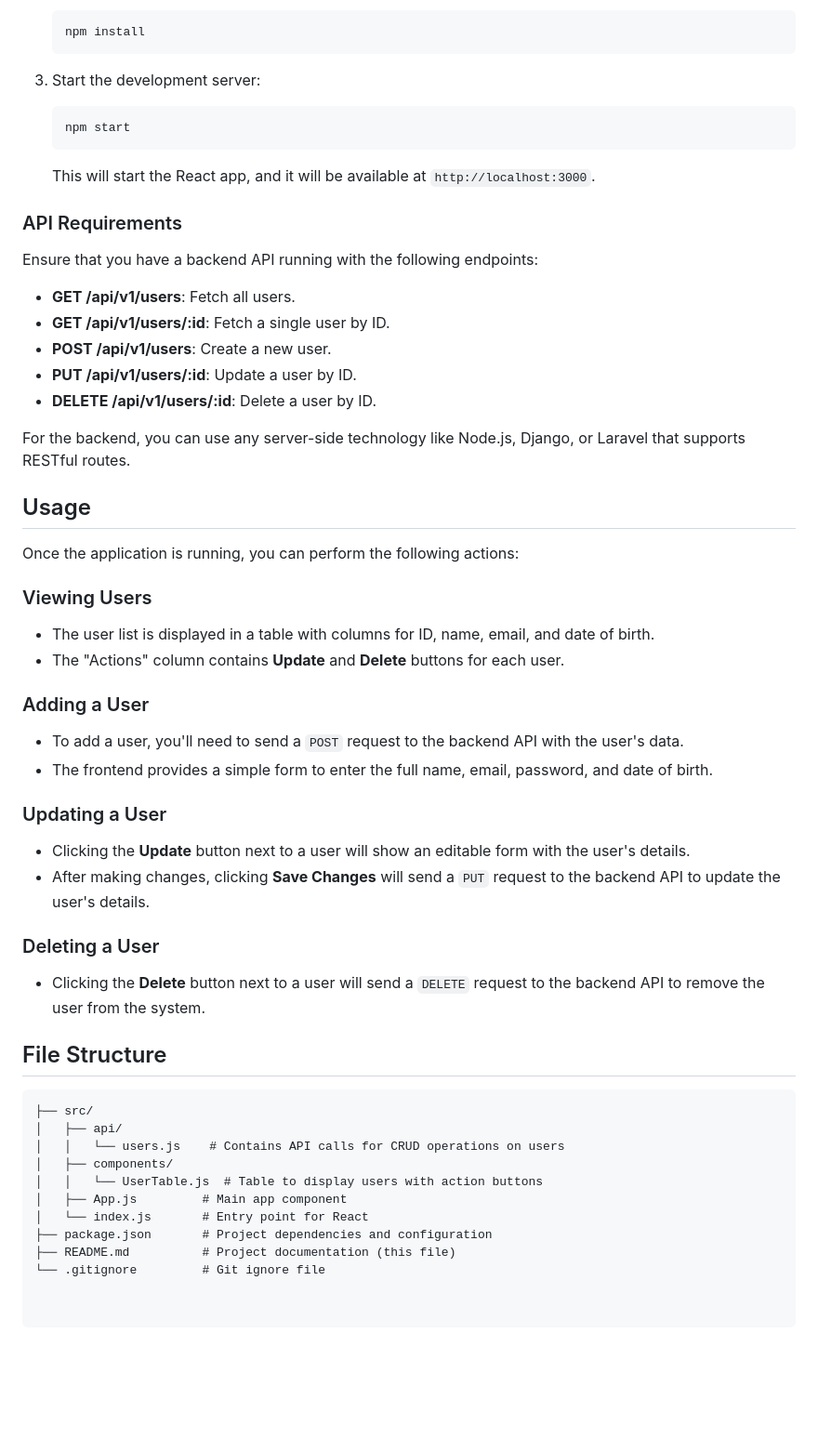
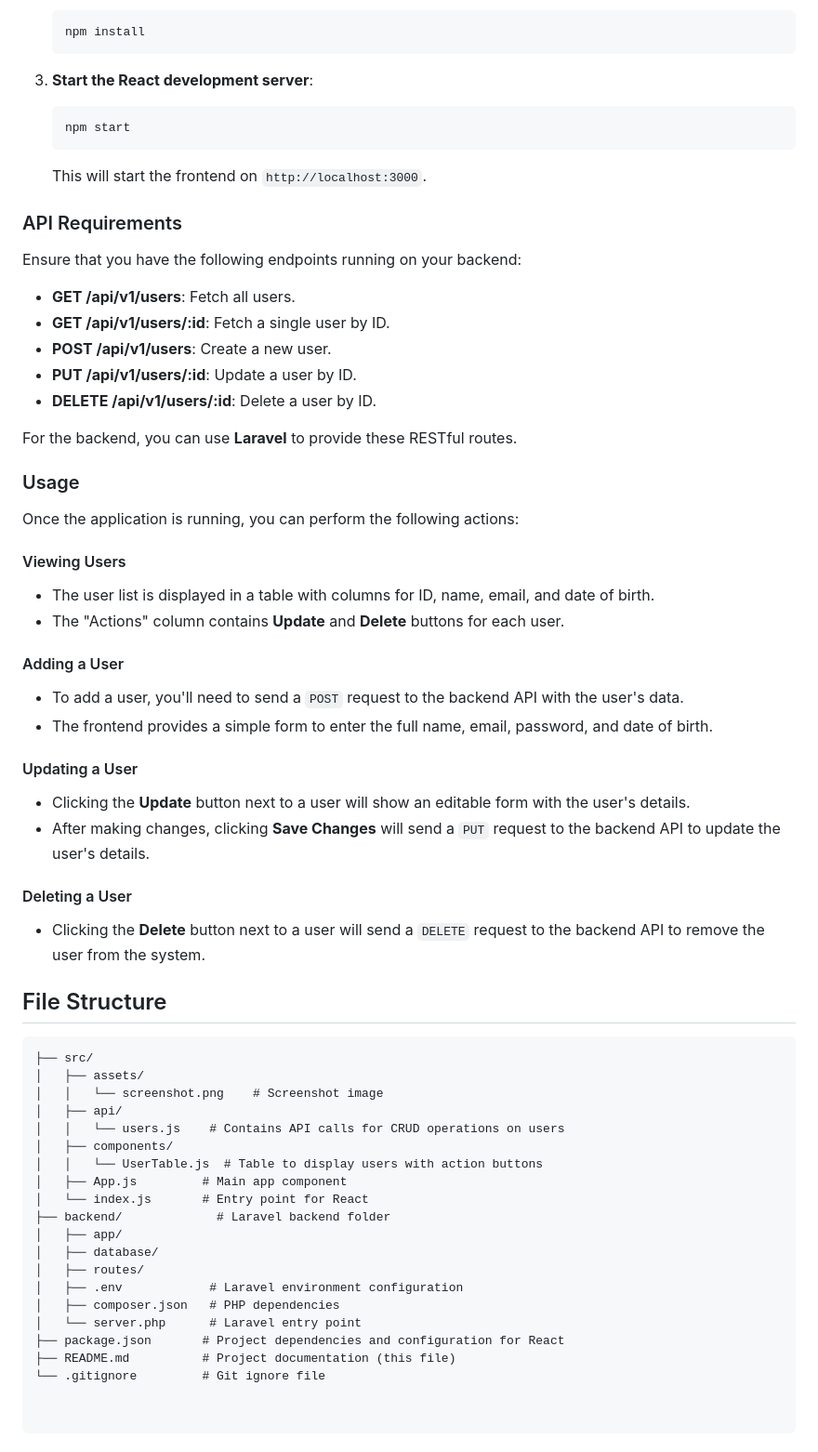
Before and after one commit to SandeepSDE-eng/user-management-system, a Markdown page: README.md, the part around the change printed below. Shown: that part at 93% size. Rendered like a GitHub page; blank space fills up the shorter version.

````diff
--- a/README.md
+++ b/README.md
@@ -44,17 +116,17 @@ This is a simple User Management application built using **React** for the front
     npm install
     ```
 
-3. Start the development server:
+3. **Start the React development server**:
 
     ```bash
     npm start
     ```
 
-   This will start the React app, and it will be available at `http://localhost:3000`.
+   This will start the frontend on `http://localhost:3000`.
 
 ### API Requirements
 
-Ensure that you have a backend API running with the following endpoints:
+Ensure that you have the following endpoints running on your backend:
 
 - **GET /api/v1/users**: Fetch all users.
 - **GET /api/v1/users/:id**: Fetch a single user by ID.
@@ -62,28 +134,28 @@ Ensure that you have a backend API running with the following endpoints:
 - **PUT /api/v1/users/:id**: Update a user by ID.
 - **DELETE /api/v1/users/:id**: Delete a user by ID.
 
-For the backend, you can use any server-side technology like Node.js, Django, or Laravel that supports RESTful routes.
+For the backend, you can use **Laravel** to provide these RESTful routes.
 
-## Usage
+### Usage
 
 Once the application is running, you can perform the following actions:
 
-### Viewing Users
+#### Viewing Users
 
 - The user list is displayed in a table with columns for ID, name, email, and date of birth.
 - The "Actions" column contains **Update** and **Delete** buttons for each user.
 
-### Adding a User
+#### Adding a User
 
 - To add a user, you'll need to send a `POST` request to the backend API with the user's data.
 - The frontend provides a simple form to enter the full name, email, password, and date of birth.
 
-### Updating a User
+#### Updating a User
 
 - Clicking the **Update** button next to a user will show an editable form with the user's details.
 - After making changes, clicking **Save Changes** will send a `PUT` request to the backend API to update the user's details.
 
-### Deleting a User
+#### Deleting a User
 
 - Clicking the **Delete** button next to a user will send a `DELETE` request to the backend API to remove the user from the system.
 
@@ -91,12 +163,21 @@ Once the application is running, you can perform the following actions:
 
 ```plaintext
 ├── src/
+│   ├── assets/
+│   │   └── screenshot.png    # Screenshot image
 │   ├── api/
 │   │   └── users.js    # Contains API calls for CRUD operations on users
 │   ├── components/
 │   │   └── UserTable.js  # Table to display users with action buttons
 │   ├── App.js         # Main app component
 │   └── index.js       # Entry point for React
-├── package.json       # Project dependencies and configuration
+├── backend/             # Laravel backend folder
+│   ├── app/
+│   ├── database/
+│   ├── routes/
+│   ├── .env            # Laravel environment configuration
+│   ├── composer.json   # PHP dependencies
+│   └── server.php      # Laravel entry point
+├── package.json       # Project dependencies and configuration for React
 ├── README.md          # Project documentation (this file)
 └── .gitignore         # Git ignore file
````
Also changed, not shown: other parts of README.md (+81 -9 lines).
